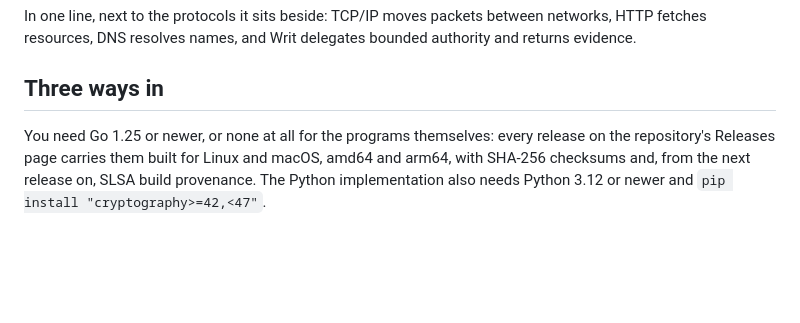
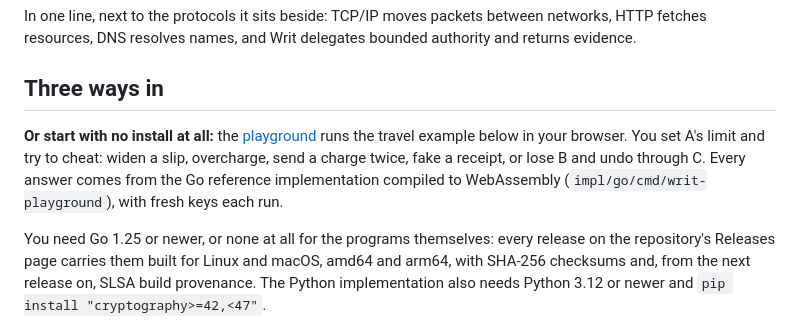
Before and after one commit to pete-builds/writ-protocol, a Markdown page: README.md, the part around the change. Drawn GitHub-style; blank space fills up the shorter version.

Commit message:
README: point to the browser playground before the install steps (#35)
Co-authored-by: Claude Opus 5.5 (1M context) <noreply@anthropic.com>

```diff
--- a/README.md
+++ b/README.md
@@ -7,6 +7,8 @@ Writ is a draft protocol, not a product. This repository holds its specification
 In one line, next to the protocols it sits beside: TCP/IP moves packets between networks, HTTP fetches resources, DNS resolves names, and Writ delegates bounded authority and returns evidence.
 
 ## Three ways in
+
+**Or start with no install at all:** the [playground](https://pete-builds.github.io/writ-protocol/) runs the travel example below in your browser. You set A's limit and try to cheat: widen a slip, overcharge, send a charge twice, fake a receipt, or lose B and undo through C. Every answer comes from the Go reference implementation compiled to WebAssembly (`impl/go/cmd/writ-playground`), with fresh keys each run.
 
 You need Go 1.25 or newer, or none at all for the programs themselves: every release on the repository's Releases page carries them built for Linux and macOS, amd64 and arm64, with SHA-256 checksums and, from the next release on, SLSA build provenance. The Python implementation also needs Python 3.12 or newer and `pip install "cryptography>=42,<47"`.
 
```
